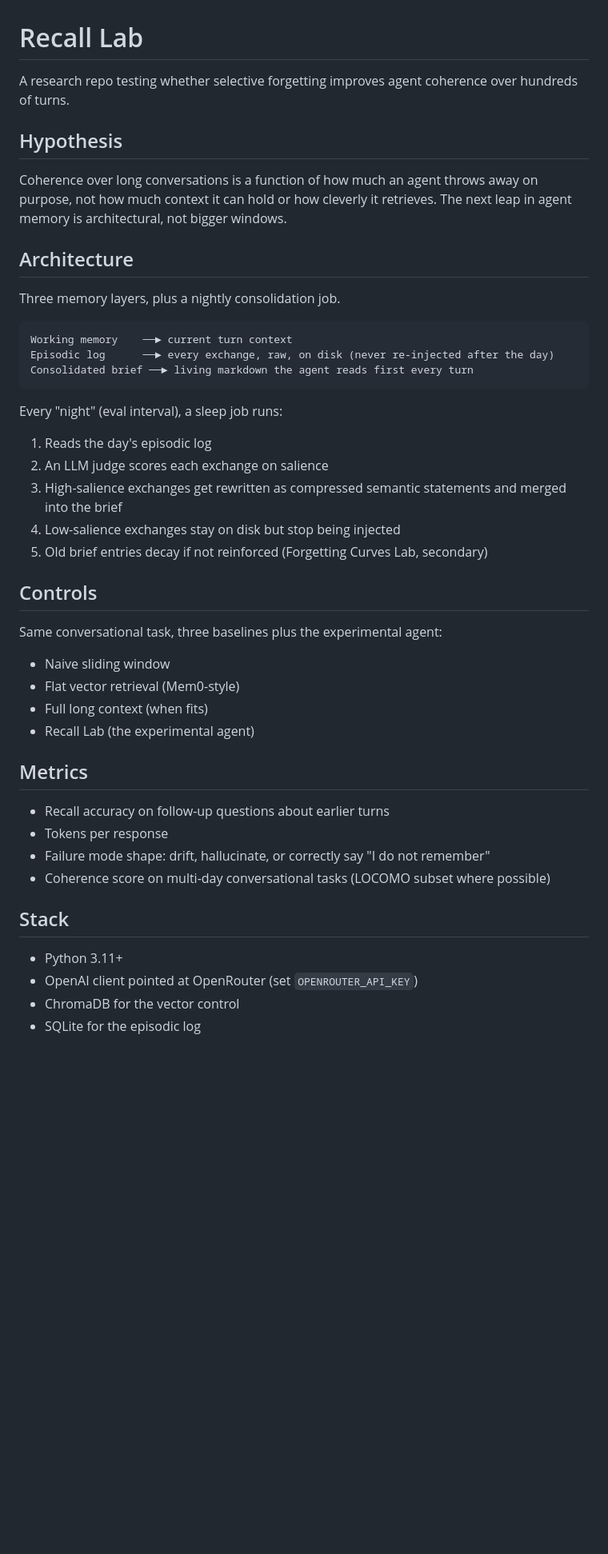
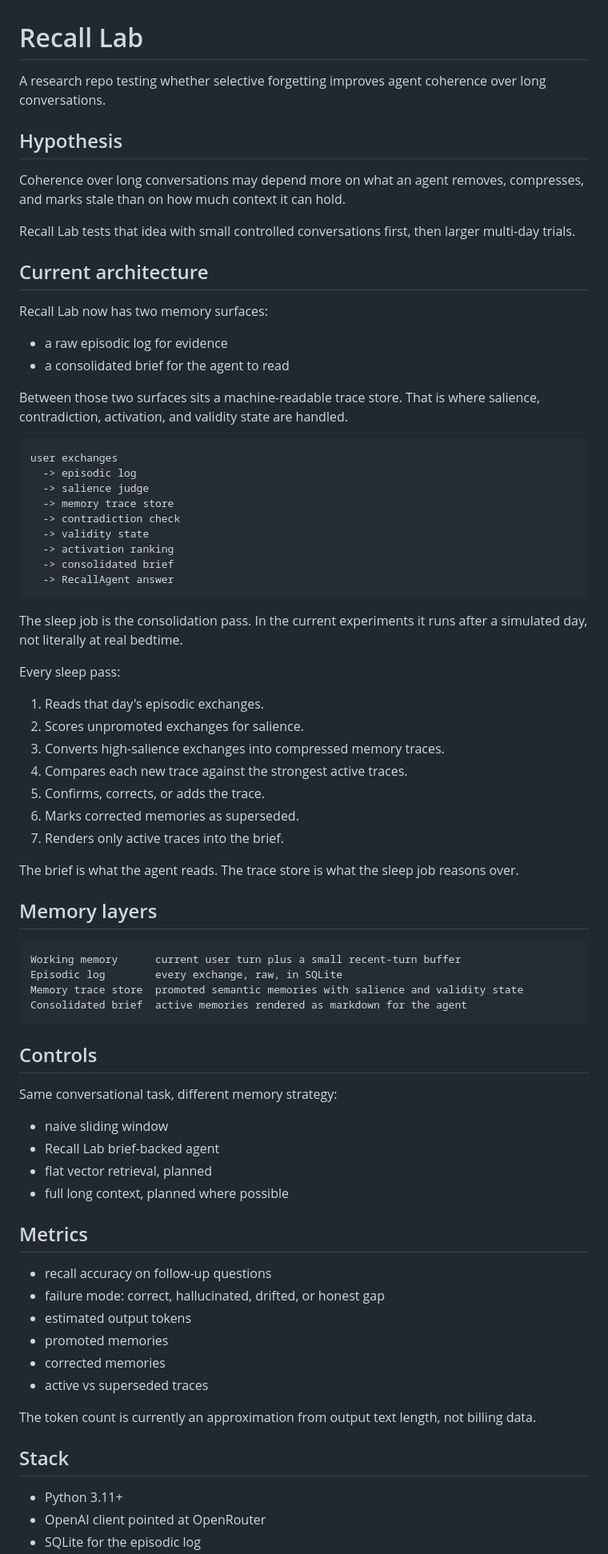
Before and after one commit to CynthiaOmovoiye/recall-lab, a Markdown page: README.md, the part around one of its changes. Shown at 80% size. Drawn GitHub-style; blank space fills up the shorter version.

Commit message:
Refresh docs for end-to-end memory flow

````diff
--- a/README.md
+++ b/README.md
@@ -1,48 +1,79 @@
 # Recall Lab
 
-A research repo testing whether selective forgetting improves agent coherence over hundreds of turns.
+A research repo testing whether selective forgetting improves agent coherence over long conversations.
 
 ## Hypothesis
 
-Coherence over long conversations is a function of how much an agent throws away on purpose, not how much context it can hold or how cleverly it retrieves. The next leap in agent memory is architectural, not bigger windows.
+Coherence over long conversations may depend more on what an agent removes, compresses, and marks stale than on how much context it can hold.
 
-## Architecture
+Recall Lab tests that idea with small controlled conversations first, then larger multi-day trials.
 
-Three memory layers, plus a nightly consolidation job.
+## Current architecture
 
-```
-Working memory    ──► current turn context
-Episodic log      ──► every exchange, raw, on disk (never re-injected after the day)
-Consolidated brief ──► living markdown the agent reads first every turn
+Recall Lab now has two memory surfaces:
+
+- a raw episodic log for evidence
+- a consolidated brief for the agent to read
+
+Between those two surfaces sits a machine-readable trace store. That is where salience, contradiction, activation, and validity state are handled.
+
+```text
+user exchanges
+  -> episodic log
+  -> salience judge
+  -> memory trace store
+  -> contradiction check
+  -> validity state
+  -> activation ranking
+  -> consolidated brief
+  -> RecallAgent answer
 ```
 
-Every "night" (eval interval), a sleep job runs:
+The sleep job is the consolidation pass. In the current experiments it runs after a simulated day, not literally at real bedtime.
 
-1. Reads the day's episodic log
-2. An LLM judge scores each exchange on salience
-3. High-salience exchanges get rewritten as compressed semantic statements and merged into the brief
-4. Low-salience exchanges stay on disk but stop being injected
-5. Old brief entries decay if not reinforced (Forgetting Curves Lab, secondary)
+Every sleep pass:
+
+1. Reads that day's episodic exchanges.
+2. Scores unpromoted exchanges for salience.
+3. Converts high-salience exchanges into compressed memory traces.
+4. Compares each new trace against the strongest active traces.
+5. Confirms, corrects, or adds the trace.
+6. Marks corrected memories as superseded.
+7. Renders only active traces into the brief.
+
+The brief is what the agent reads. The trace store is what the sleep job reasons over.
+
+## Memory layers
+
+```text
+Working memory      current user turn plus a small recent-turn buffer
+Episodic log        every exchange, raw, in SQLite
+Memory trace store  promoted semantic memories with salience and validity state
+Consolidated brief  active memories rendered as markdown for the agent
+```
 
 ## Controls
 
-Same conversational task, three baselines plus the experimental agent:
+Same conversational task, different memory strategy:
 
-- Naive sliding window
-- Flat vector retrieval (Mem0-style)
-- Full long context (when fits)
-- Recall Lab (the experimental agent)
+- naive sliding window
+- Recall Lab brief-backed agent
+- flat vector retrieval, planned
+- full long context, planned where possible
 
 ## Metrics
 
-- Recall accuracy on follow-up questions about earlier turns
-- Tokens per response
-- Failure mode shape: drift, hallucinate, or correctly say "I do not remember"
-- Coherence score on multi-day conversational tasks (LOCOMO subset where possible)
+- recall accuracy on follow-up questions
+- failure mode: correct, hallucinated, drifted, or honest gap
+- estimated output tokens
+- promoted memories
+- corrected memories
+- active vs superseded traces
+
+The token count is currently an approximation from output text length, not billing data.
 
 ## Stack
 
 - Python 3.11+
-- OpenAI client pointed at OpenRouter (set `OPENROUTER_API_KEY`)
-- ChromaDB for the vector control
+- OpenAI client pointed at OpenRouter
 - SQLite for the episodic log
````
Also changed, not shown: other parts of README.md (+61 -26 lines), research-log.md (+37 -1 lines).
